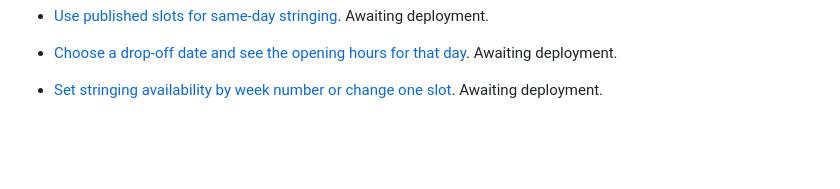
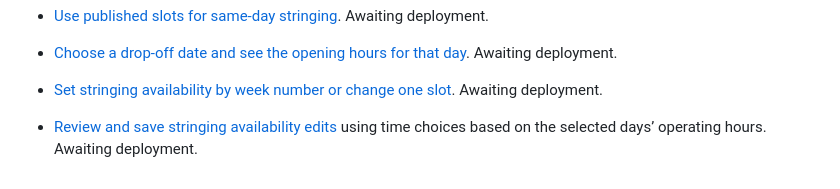
Before and after one commit to zhihong0924/tzh-sports-centre-wiki, a Markdown page: changelog/2026-11-16.md, the part around the change. Rendered like a GitHub page; blank space fills up the shorter version.

Commit message:
docs: show how to stage and save stringing availability

```diff
--- a/changelog/2026-11-16.md
+++ b/changelog/2026-11-16.md
@@ -27,3 +27,5 @@
 - [Choose a drop-off date and see the opening hours for that day](../website/customer-stringing.md). Awaiting deployment.
 
 - [Set stringing availability by week number or change one slot](../website/stringing.md). Awaiting deployment.
+
+- [Review and save stringing availability edits](../website/stringing.md) using time choices based on the selected days’ operating hours. Awaiting deployment.
```
Also changed, not shown: website/stringing.md (+6 -4 lines), images/stringing/pickup-availability-cell-mobile.jpg, images/stringing/pickup-availability-grid.jpg.
